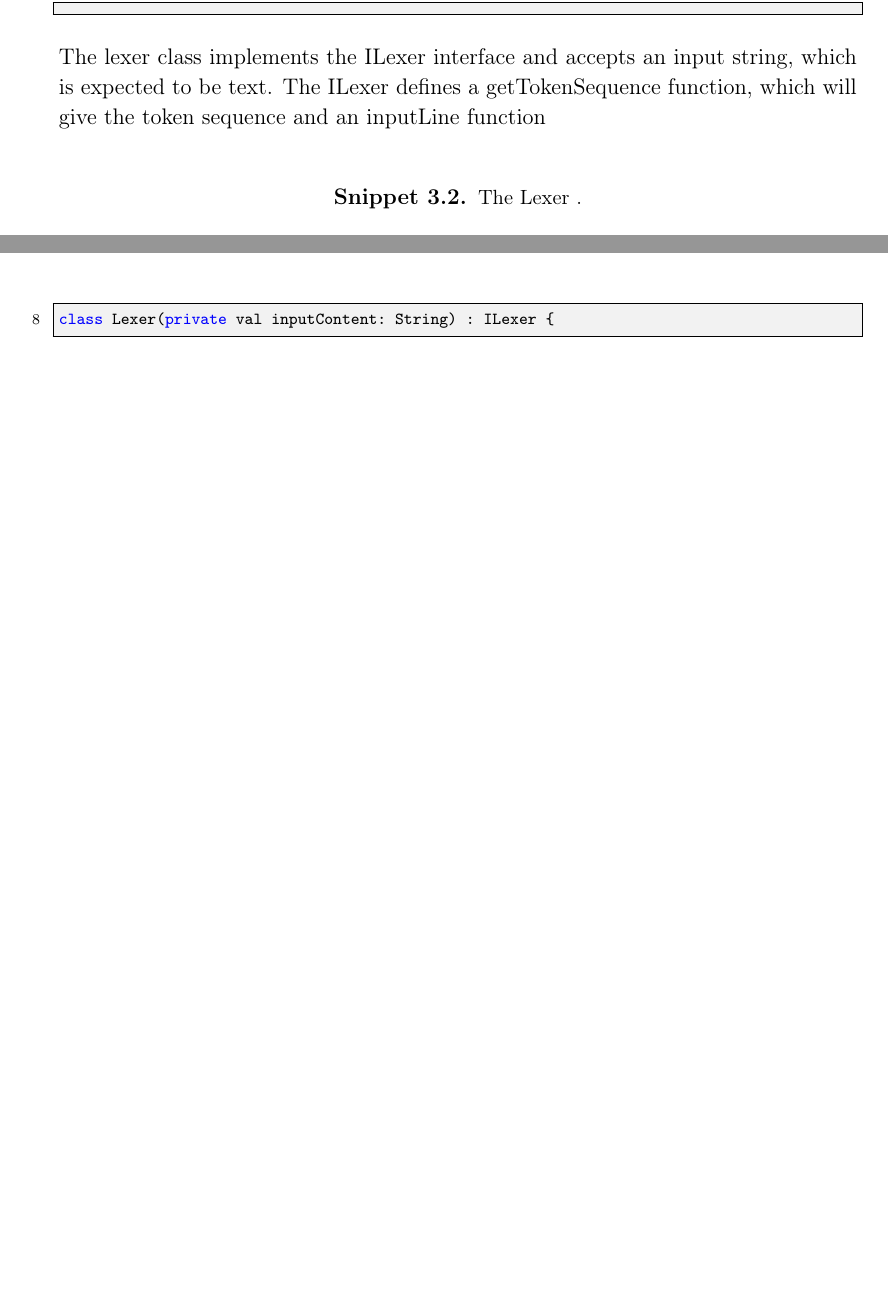
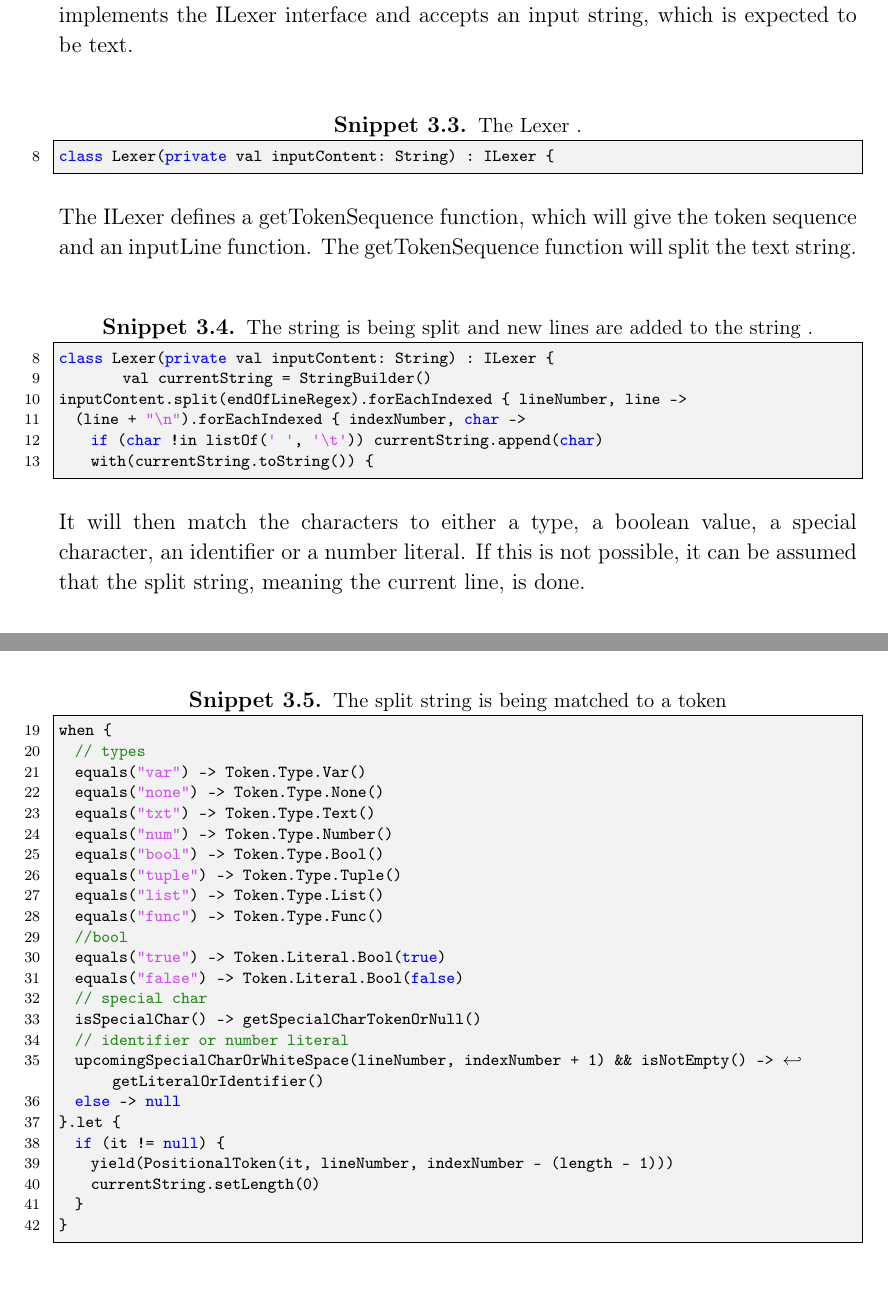
Before and after one commit to HotCL/P4-HCL, a LaTeX thesis (report/main.tex, which reads report/3.Theory/LexerImplementation.tex): two parts of pages 27 and 28 of 35 before the commit and two parts of pages 28 and 29 of 36 after it, joined at a grey line, cut so that both start at the same text. Compiled offline with pdfLaTeX.

Commit message:
Added JLEX, finished Lexer explanation

```diff
--- a/report/3.Theory/LexerImplementation.tex
+++ b/report/3.Theory/LexerImplementation.tex
@@ -3,5 +3,4 @@
 As described in section \ref{LexerChoice}, it was decided that the lexer (and therefore the parser), would be written by hand.
 As mentioned in section \ref{REFTOPROGRAMLANGUAGECHOICE}, the compiler for HCL will be written in kotlin.
 Below is an explanation of the implementation of the lexer.
-\begin{lstlisting}[language=java,label=lis:Lexer,caption=The Lexer .,firstnumber=1]
 
@@ -10,6 +27,45 @@ Below is an explanation of the implementation of the lexer.
+The bulk of the logic regarding the lexer is done in the lexer class.
 The lexer class implements the ILexer interface and accepts an input string, which is expected to be text.
-The ILexer defines a getTokenSequence function, which will give the token sequence and an inputLine function
 
 \begin{lstlisting}[language=java,label=lis:Lexer,caption=The Lexer .,firstnumber=8]
 class Lexer(private val inputContent: String) : ILexer {
 \end{lstlisting}
+
+The ILexer defines a getTokenSequence function, which will give the token sequence and an inputLine function.
+The getTokenSequence function will split the text string.
+\begin{lstlisting}[language=java,label=lis:LexerStringSplit,caption=The string is being split and new lines are added to the string .,firstnumber=8]
+class Lexer(private val inputContent: String) : ILexer {
+        val currentString = StringBuilder()
+inputContent.split(endOfLineRegex).forEachIndexed { lineNumber, line ->
+	(line + "\n").forEachIndexed { indexNumber, char ->
+		if (char !in listOf(' ', '\t')) currentString.append(char)
+		with(currentString.toString()) {
+\end{lstlisting}
+It will then match the characters to either a type, a boolean value, a special character, an identifier or a number literal.
+If this is not possible, it can be assumed that the split string, meaning the current line, is done.
+\begin{lstlisting}[language=java,label=lis:LexerStringMatcher,caption=The split string is being matched to a token,firstnumber=19]
+when {
+	// types
+	equals("var") -> Token.Type.Var()
+	equals("none") -> Token.Type.None()
+	equals("txt") -> Token.Type.Text()
+	equals("num") -> Token.Type.Number()
+	equals("bool") -> Token.Type.Bool()
+	equals("tuple") -> Token.Type.Tuple()
+	equals("list") -> Token.Type.List()
+	equals("func") -> Token.Type.Func()
+	//bool
+	equals("true") -> Token.Literal.Bool(true)
+	equals("false") -> Token.Literal.Bool(false)
+	// special char
+	isSpecialChar() -> getSpecialCharTokenOrNull()
+	// identifier or number literal
+	upcomingSpecialCharOrWhiteSpace(lineNumber, indexNumber + 1) && isNotEmpty() -> getLiteralOrIdentifier()
+	else -> null
+}.let {
+	if (it != null) {
+		yield(PositionalToken(it, lineNumber, indexNumber - (length - 1)))
+		currentString.setLength(0)
+	}
+}
+\end{lstlisting}
```
Also changed, not shown: report/3.Theory/Lexer.tex (+14 -6 lines), report/bibtex/litteratur.bib (+32 -0 lines), report/3.Theory/LexerImplementation.tex (18 more changed lines).
